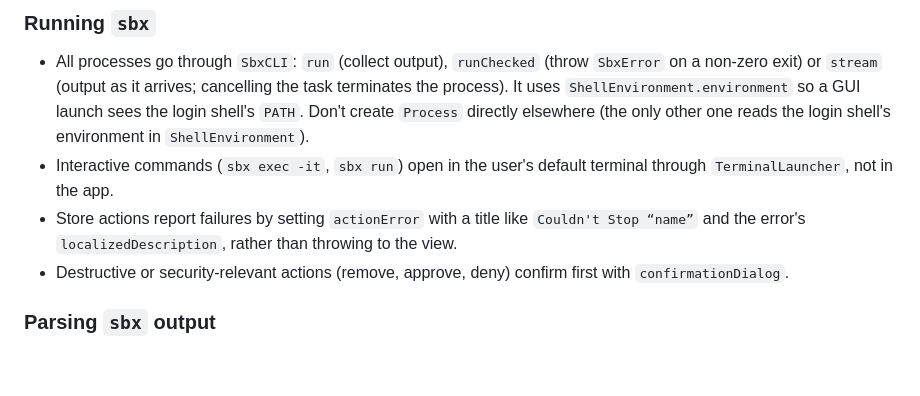
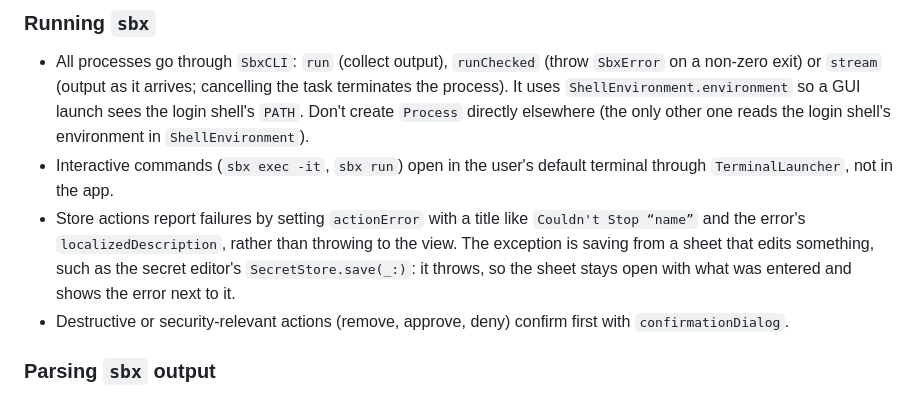
Before and after one commit to geofflamrock/Sandboxes, a Markdown page: CLAUDE.md, the part around the change. Drawn GitHub-style; blank space fills up the shorter version.

Commit message:
Note in CLAUDE.md that sheets can show their own save errors
Co-Authored-By: Claude Opus 5.5 <noreply@anthropic.com>

```diff
--- a/CLAUDE.md
+++ b/CLAUDE.md
@@ -44,6 +44,7 @@ Because nothing compiles locally, be strict with APIs: confirm any API you aren'
 - All processes go through `SbxCLI`: `run` (collect output), `runChecked` (throw `SbxError` on a non-zero exit) or `stream` (output as it arrives; cancelling the task terminates the process). It uses `ShellEnvironment.environment` so a GUI launch sees the login shell's `PATH`. Don't create `Process` directly elsewhere (the only other one reads the login shell's environment in `ShellEnvironment`).
 - Interactive commands (`sbx exec -it`, `sbx run`) open in the user's default terminal through `TerminalLauncher`, not in the app.
 - Store actions report failures by setting `actionError` with a title like `Couldn't Stop “name”` and the error's `localizedDescription`, rather than throwing to the view.
+  The exception is saving from a sheet that edits something, such as the secret editor's `SecretStore.save(_:)`: it throws, so the sheet stays open with what was entered and shows the error next to it.
 - Destructive or security-relevant actions (remove, approve, deny) confirm first with `confirmationDialog`.
 
 ### Parsing `sbx` output
```
